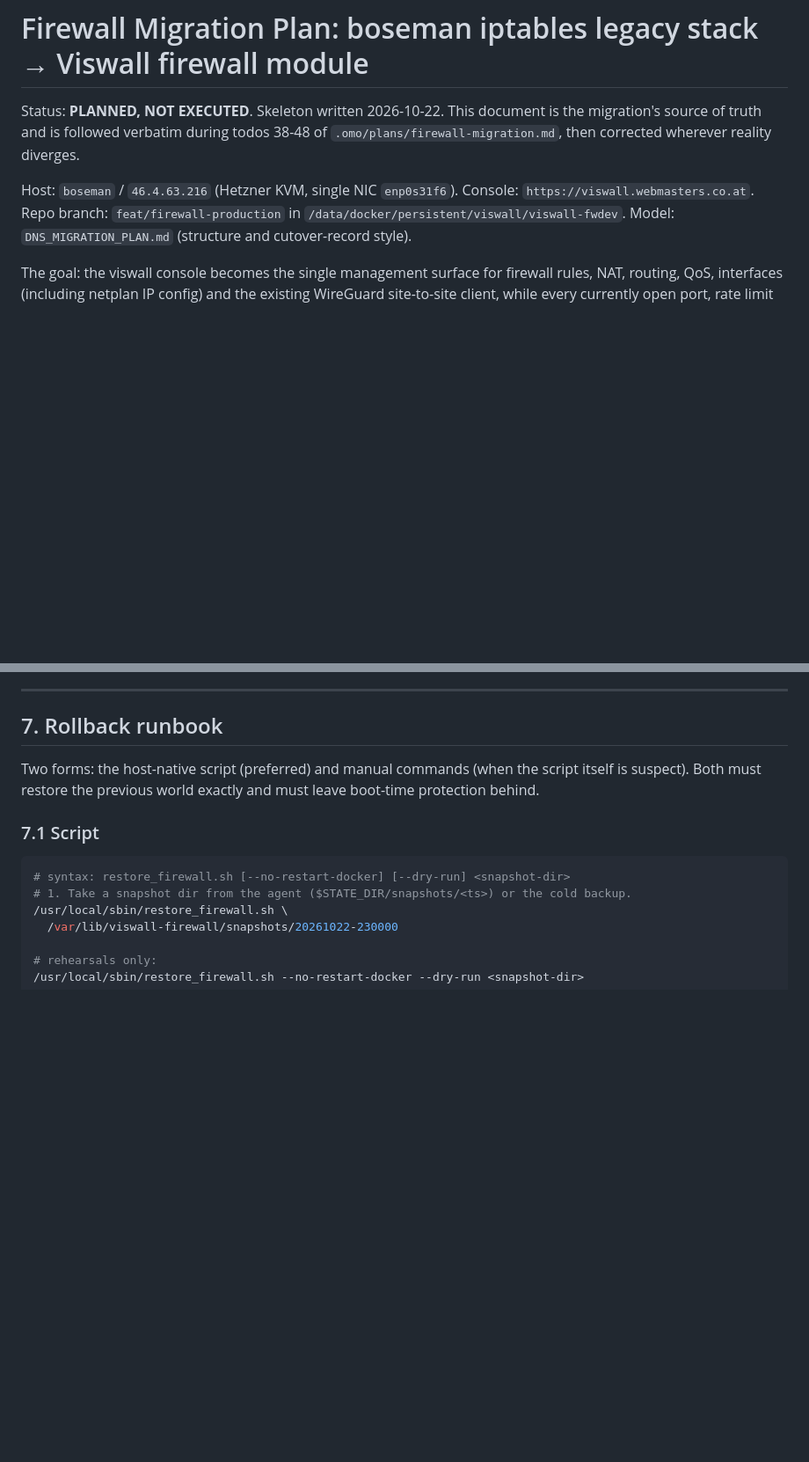
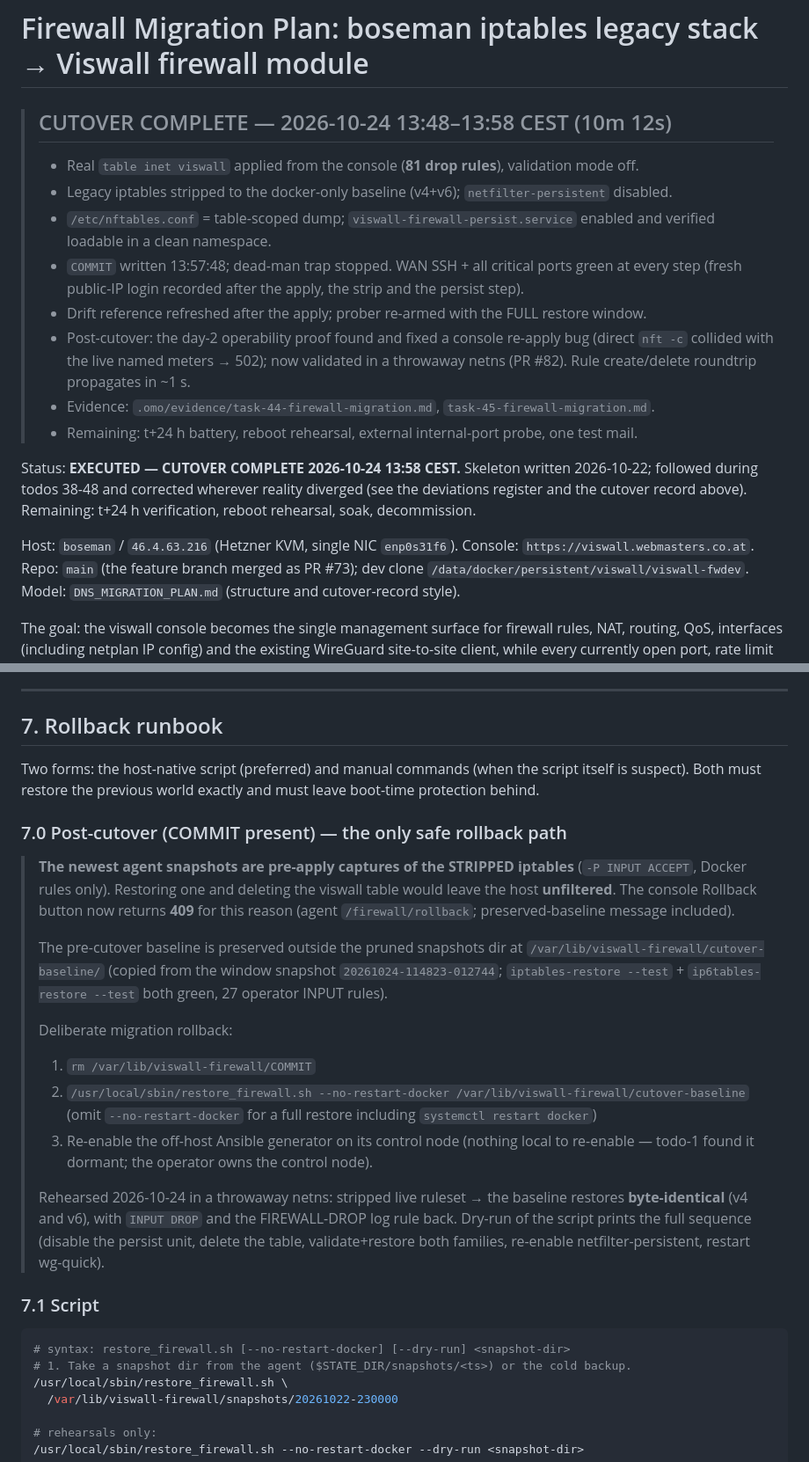
Before and after one commit to hrohrweck/viswall, a Markdown page: FIREWALL_MIGRATION_PLAN.md, 2 parts joined by grey strips. Shown at 88% size. GitHub-like rendering; blank space fills up the shorter version.

Commit message:
docs(firewall): record the completed cutover + mark the plan executed (#84)
* docs(firewall): record the completed cutover (2026-10-24)

Window 10m 12s: real ruleset applied (81 drops), iptables stripped to the
docker baseline, netfilter-persistent disabled, table-scoped persist file +
unit enabled, COMMIT written, trap stopped. Includes the post-cutover
console re-apply fix (PR #82) and the remaining follow-ups.

* docs(firewall): mark the plan executed; point at main and the remaining phases

* docs(firewall): post-cutover rollback path (preserved baseline; console 409)

The newest snapshots carry the stripped iptables, so restoring one would
unfilter the host. Document the preserved cutover-baseline, the deliberate
rollback procedure and the netns byte-identical rehearsal.

---------

Co-authored-by: viswall-bot <bot@viswall.local>

````diff
--- a/FIREWALL_MIGRATION_PLAN.md
+++ b/FIREWALL_MIGRATION_PLAN.md
@@ -1,12 +1,27 @@
 # Firewall Migration Plan: boseman iptables legacy stack → Viswall firewall module
 
-Status: **PLANNED, NOT EXECUTED**. Skeleton written 2026-10-22. This document is the
-migration's source of truth and is followed verbatim during todos 38-48 of
-`.omo/plans/firewall-migration.md`, then corrected wherever reality diverges.
+> ## CUTOVER COMPLETE — 2026-10-24 13:48–13:58 CEST (10m 12s)
+>
+> - Real `table inet viswall` applied from the console (**81 drop rules**), validation mode off.
+> - Legacy iptables stripped to the docker-only baseline (v4+v6); `netfilter-persistent` disabled.
+> - `/etc/nftables.conf` = table-scoped dump; `viswall-firewall-persist.service` enabled and
+>   verified loadable in a clean namespace.
+> - `COMMIT` written 13:57:48; dead-man trap stopped. WAN SSH + all critical ports green at every
+>   step (fresh public-IP login recorded after the apply, the strip and the persist step).
+> - Drift reference refreshed after the apply; prober re-armed with the FULL restore window.
+> - Post-cutover: the day-2 operability proof found and fixed a console re-apply bug (direct
+>   `nft -c` collided with the live named meters → 502); now validated in a throwaway netns
+>   (PR #82). Rule create/delete roundtrip propagates in ~1 s.
+> - Evidence: `.omo/evidence/task-44-firewall-migration.md`, `task-45-firewall-migration.md`.
+> - Remaining: t+24 h battery, reboot rehearsal, external internal-port probe, one test mail.
+
+Status: **EXECUTED — CUTOVER COMPLETE 2026-10-24 13:58 CEST.** Skeleton written 2026-10-22;
+followed during todos 38-48 and corrected wherever reality diverged (see the deviations register
+and the cutover record above). Remaining: t+24 h verification, reboot rehearsal, soak, decommission.
 
 Host: `boseman` / `46.4.63.216` (Hetzner KVM, single NIC `enp0s31f6`).
 Console: `https://viswall.webmasters.co.at`.
-Repo branch: `feat/firewall-production` in `/data/docker/persistent/viswall/viswall-fwdev`.
+Repo: `main` (the feature branch merged as PR #73); dev clone `/data/docker/persistent/viswall/viswall-fwdev`.
 Model: `DNS_MIGRATION_PLAN.md` (structure and cutover-record style).
 
 The goal: the viswall console becomes the single management surface for firewall
@@ -818,6 +833,33 @@ Two forms: the host-native script (preferred) and manual commands (when the scri
 itself is suspect). Both must restore the previous world exactly and must leave
 boot-time protection behind.
 
+### 7.0 Post-cutover (COMMIT present) — the only safe rollback path
+
+> **The newest agent snapshots are pre-apply captures of the STRIPPED iptables**
+> (`-P INPUT ACCEPT`, Docker rules only). Restoring one and deleting the viswall
+> table would leave the host **unfiltered**. The console Rollback button now
+> returns **409** for this reason (agent `/firewall/rollback`; preserved-baseline
+> message included).
+>
+> The pre-cutover baseline is preserved outside the pruned snapshots dir at
+> `/var/lib/viswall-firewall/cutover-baseline/` (copied from the window snapshot
+> `20261024-114823-012744`; `iptables-restore --test` + `ip6tables-restore --test`
+> both green, 27 operator INPUT rules).
+>
+> Deliberate migration rollback:
+>
+> 1. `rm /var/lib/viswall-firewall/COMMIT`
+> 2. `/usr/local/sbin/restore_firewall.sh --no-restart-docker /var/lib/viswall-firewall/cutover-baseline`
+>    (omit `--no-restart-docker` for a full restore including `systemctl restart docker`)
+> 3. Re-enable the off-host Ansible generator on its control node (nothing local to
+>    re-enable — todo-1 found it dormant; the operator owns the control node).
+>
+> Rehearsed 2026-10-24 in a throwaway netns: stripped live ruleset → the baseline
+> restores **byte-identical** (v4 and v6), with `INPUT DROP` and the FIREWALL-DROP
+> log rule back. Dry-run of the script prints the full sequence (disable the persist
+> unit, delete the table, validate+restore both families, re-enable
+> netfilter-persistent, restart wg-quick).
+
 ### 7.1 Script
 
 ```bash
````
